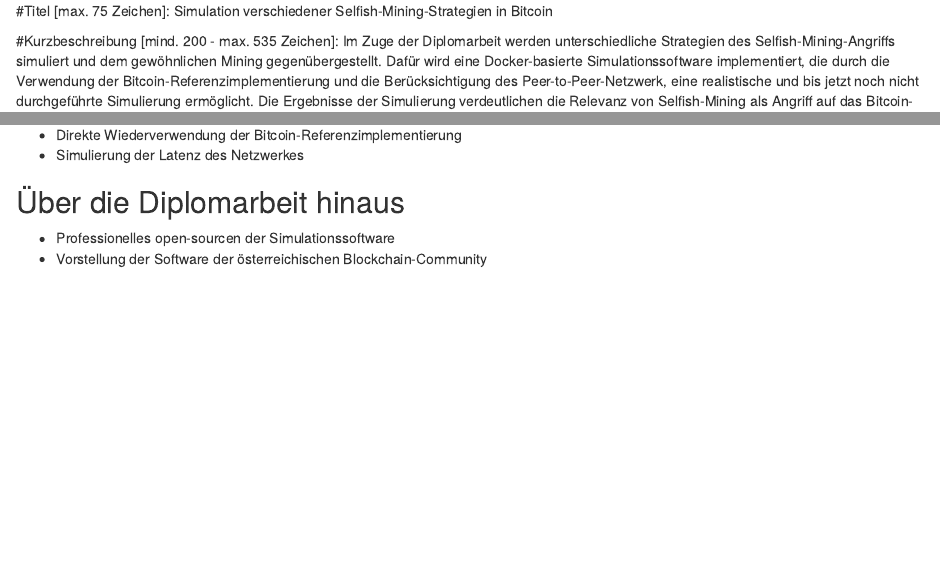
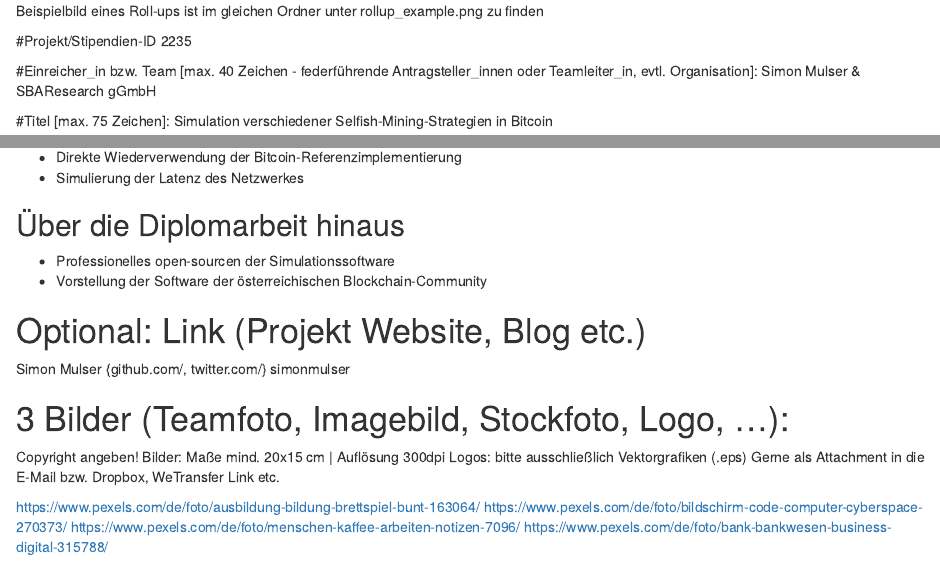
Before and after one commit to simonmulser/master-thesis, an R Markdown document (scholarship/rollup.Rmd): the page in a window 1100 px wide, from its top, and a second part further down, joined at a grey line. Rendered offline with R 4.5, knitr and Pandoc, with nearby package versions.

Commit message:
add rollup text

```diff
--- a/scholarship/rollup.Rmd
+++ b/scholarship/rollup.Rmd
@@ -1,3 +1,11 @@
+Beispielbild eines Roll-ups ist im gleichen Ordner unter rollup_example.png zu finden
+
+#Projekt/Stipendien-ID
+2235
+
+#Einreicher_in bzw. Team [max. 40 Zeichen - federführende Antragsteller_innen oder  Teamleiter_in,  evtl. Organisation]:
+Simon Mulser & SBAResearch gGmbH
+
 #Titel [max. 75 Zeichen]:
 Simulation verschiedener Selfish-Mining-Strategien in Bitcoin
 
@@ -20,3 +28,18 @@ Die Ergebnisse der Simulierung verdeutlichen die Relevanz von Selfish-Mining als
 ## Über die Diplomarbeit hinaus
 * Professionelles open-sourcen der Simulationssoftware
 * Vorstellung der Software der österreichischen Blockchain-Community
+
+# Optional: Link (Projekt Website, Blog etc.)
+Simon Mulser
+{github.com/, twitter.com/} simonmulser
+
+# 3 Bilder (Teamfoto, Imagebild, Stockfoto, Logo, …):
+Copyright angeben!
+Bilder: Maße mind. 20x15 cm | Auflösung 300dpi
+Logos: bitte ausschließlich Vektorgrafiken (.eps)
+Gerne als Attachment in die E-Mail bzw. Dropbox, WeTransfer Link etc.
+
+https://www.pexels.com/de/foto/ausbildung-bildung-brettspiel-bunt-163064/
+https://www.pexels.com/de/foto/bildschirm-code-computer-cyberspace-270373/
+https://www.pexels.com/de/foto/menschen-kaffee-arbeiten-notizen-7096/
+https://www.pexels.com/de/foto/bank-bankwesen-business-digital-315788/
```
Also changed, not shown: scholarship/rollup_example.png (added).
